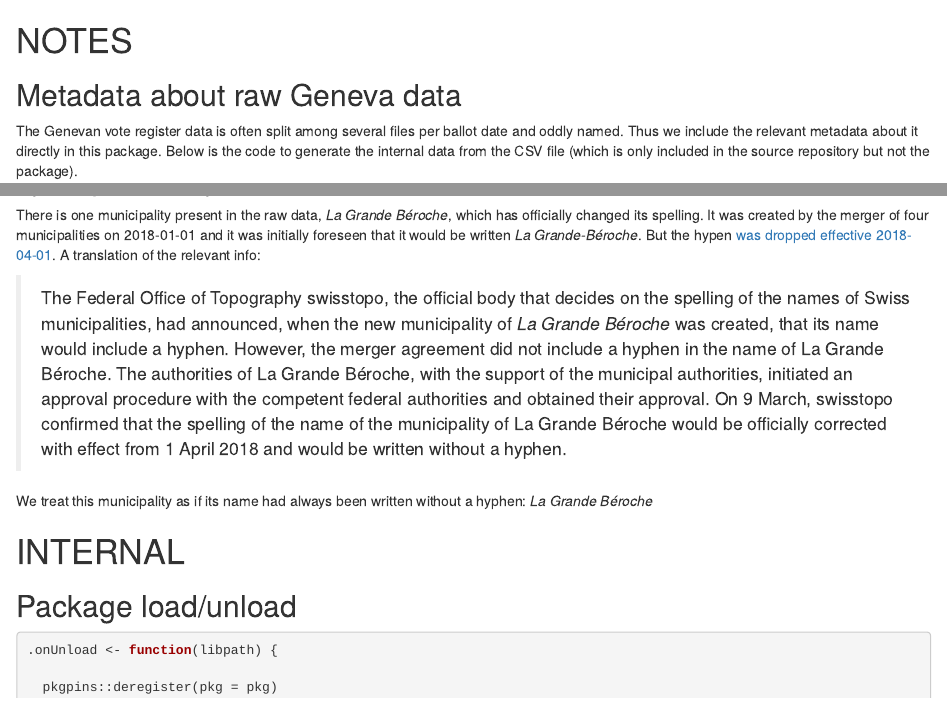
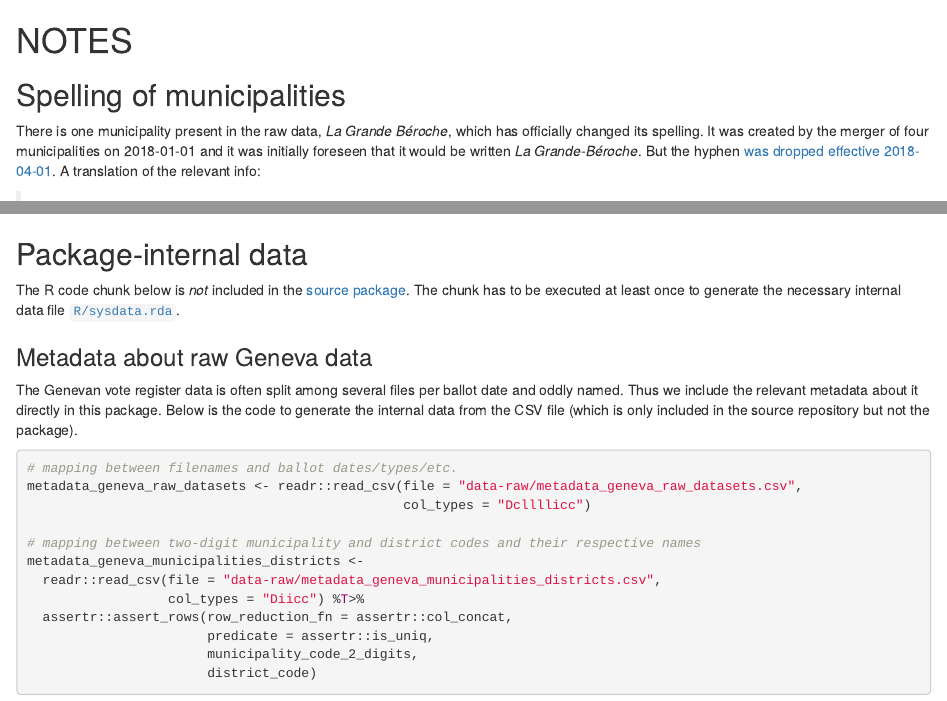
Before and after one commit to zdaarau/swissevote, an R Markdown document (Rmd/swissevote.Rmd): the page in a window 1100 px wide, from its top, and a second part further down, joined at a grey line. Rendered offline with R 4.5, knitr and Pandoc, with nearby package versions; some code elsewhere in the file could not run offline.

Commit message:
small internal re-organization

```diff
--- a/Rmd/swissevote.Rmd
+++ b/Rmd/swissevote.Rmd
@@ -5,4 +5,8 @@ editor_options:
 
 # NOTES
 
-## Metadata about raw Geneva data
+## Spelling of municipalities
+
+There is one municipality present in the raw data, *La Grande Béroche*, which has officially changed its spelling. It was created by the merger of four
+municipalities on 2018-01-01 and it was initially foreseen that it would be written *La Grande-Béroche*. But the hyphen [was dropped effective
+2018-04-01](https://archive.is/x9ixU). A translation of the relevant info:
@@ -9,3 +24,9 @@ editor_options:
+## Package-internal data
+
+The R code chunk below is *not* included in the [source package](https://r-pkgs.org/package-structure-state.html#source-package). The chunk has to be executed
+at least once to generate the necessary internal data file [`R/sysdata.rda`](https://r-pkgs.org/data.html#data-sysdata).
+
+### Metadata about raw Geneva data
 
 The Genevan vote register data is often split among several files per ballot date and oddly named. Thus we include the relevant metadata about it directly in
 this package. Below is the code to generate the internal data from the CSV file (which is only included in the source repository but not the package).
@@ -37,16 +55,3 @@ usethis::use_data(metadata_geneva_raw_datasets,
-There is one municipality present in the raw data, *La Grande Béroche*, which has officially changed its spelling. It was created by the merger of four
-municipalities on 2018-01-01 and it was initially foreseen that it would be written *La Grande-Béroche*. But the hypen [was dropped effective
-2018-04-01](https://archive.is/x9ixU). A translation of the relevant info:
-
-> The Federal Office of Topography swisstopo, the official body that decides on the spelling of the names of Swiss municipalities, had announced, when the new
-> municipality of *La Grande Béroche* was created, that its name would include a hyphen. However, the merger agreement did not include a hyphen in the name of
-> La Grande Béroche. The authorities of La Grande Béroche, with the support of the municipal authorities, initiated an approval procedure with the competent
-> federal authorities and obtained their approval. On 9 March, swisstopo confirmed that the spelling of the name of the municipality of La Grande Béroche would
-> be officially corrected with effect from 1 April 2018 and would be written without a hyphen.
-
-We treat this municipality as if its name had always been written without a hyphen: *La Grande Béroche*
-
-# INTERNAL
 
 ## Package load/unload
 
```
Also changed, not shown: Rmd/swissevote.Rmd (14 more changed lines).
